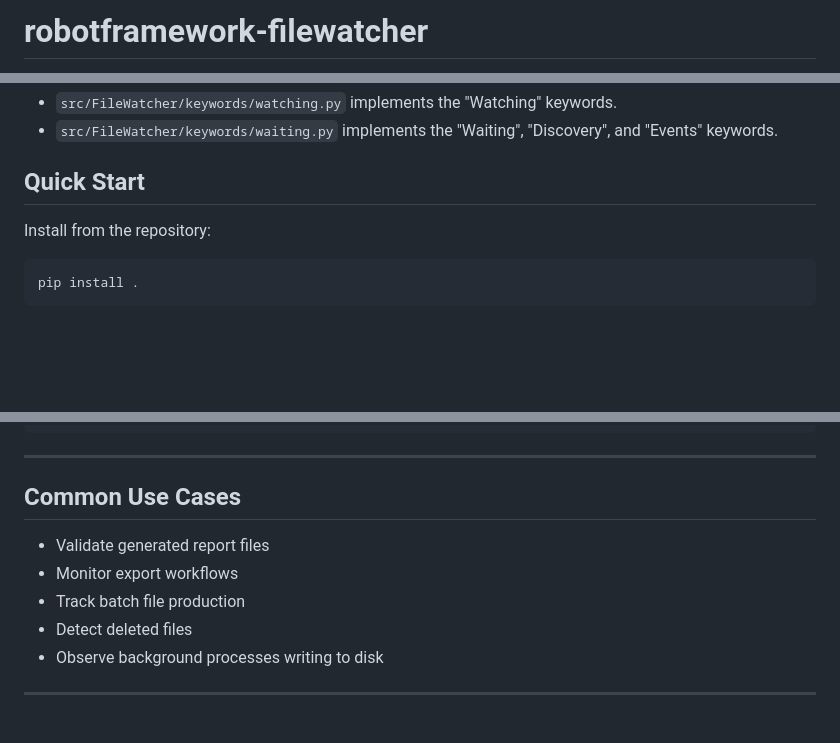
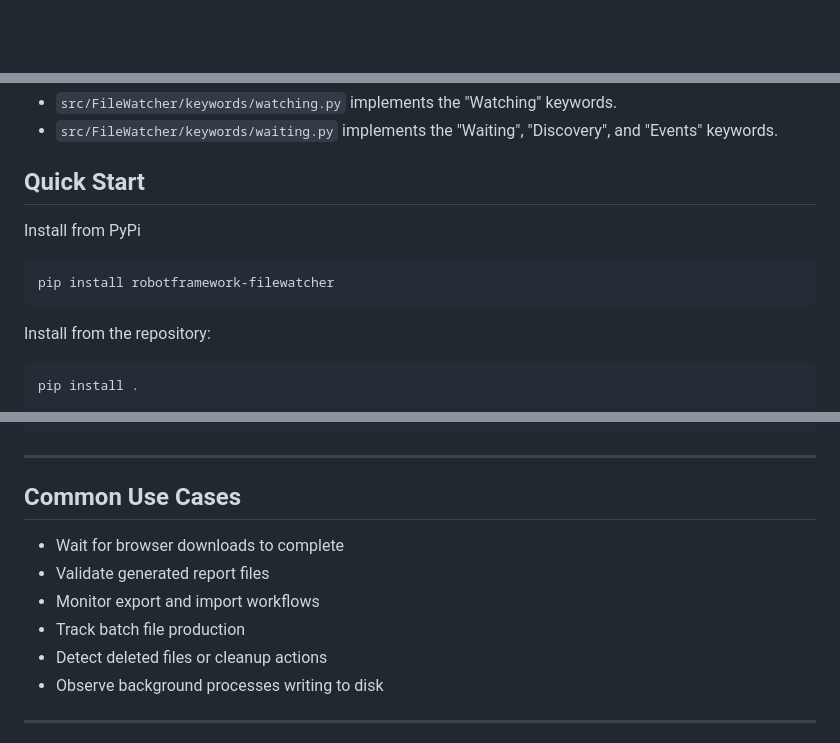
Before and after one commit to deekshith-poojary98/robotframework-filewatcher, a Markdown page: README.md, 3 parts joined by grey strips. GitHub-like rendering; blank space fills up the shorter version.

Commit message:
Refactor README structure for improved clarity and add installation instructions

````diff
--- a/README.md
+++ b/README.md
@@ -1,2 +1,2 @@
-# robotframework-filewatcher
+<div align="center">
 
@@ -104,6 +125,12 @@ The keyword categories above are implemented across two internal modules in the
 
 ## Quick Start
 
+Install from PyPi
+
+```bash
+pip install robotframework-filewatcher
+```
+
 Install from the repository:
 
 ```bash
@@ -136,10 +163,11 @@ Wait For Generated Report
 
 ## Common Use Cases
 
+- Wait for browser downloads to complete
 - Validate generated report files
-- Monitor export workflows
+- Monitor export and import workflows
 - Track batch file production
-- Detect deleted files
+- Detect deleted files or cleanup actions
 - Observe background processes writing to disk
 
 ---
````
Also changed, not shown: other parts of README.md (+28 -7 lines).
